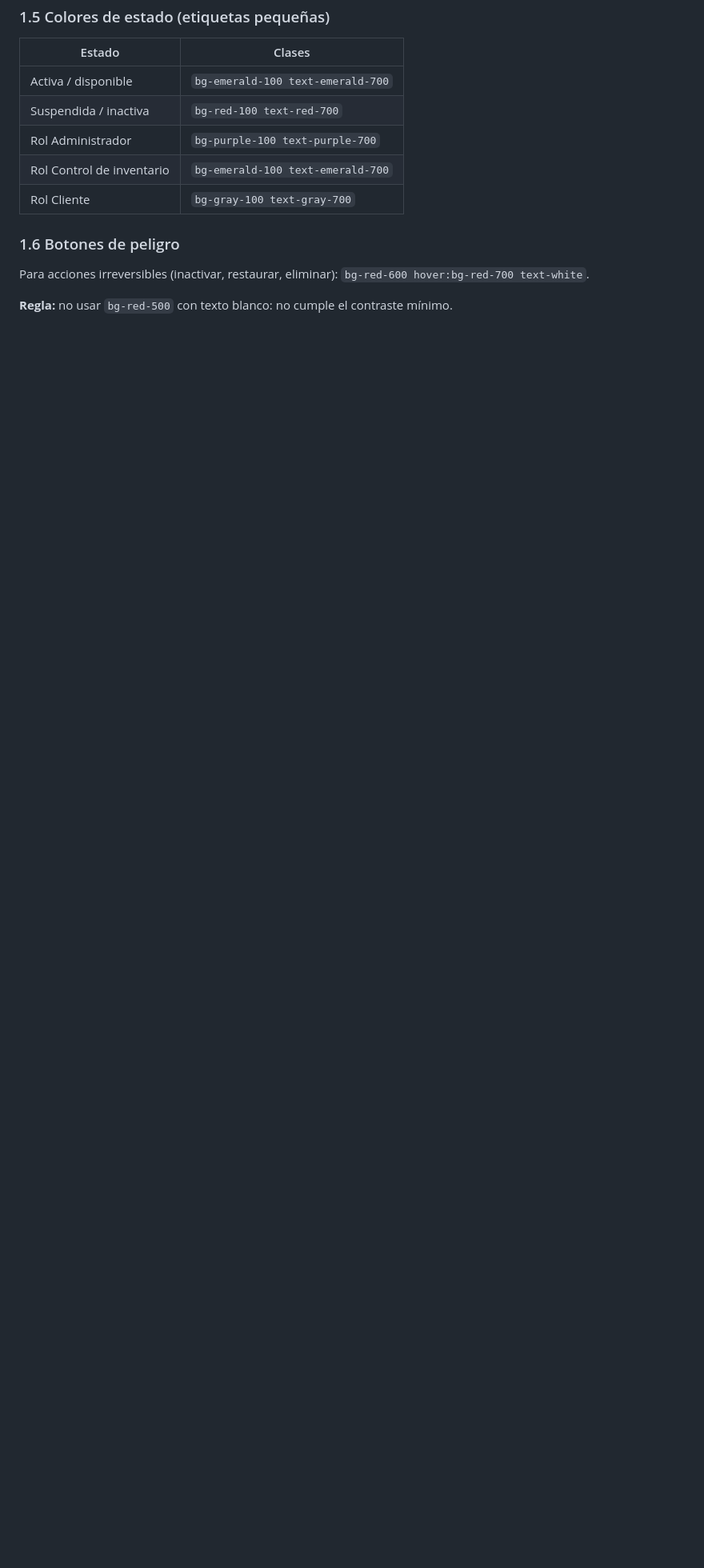
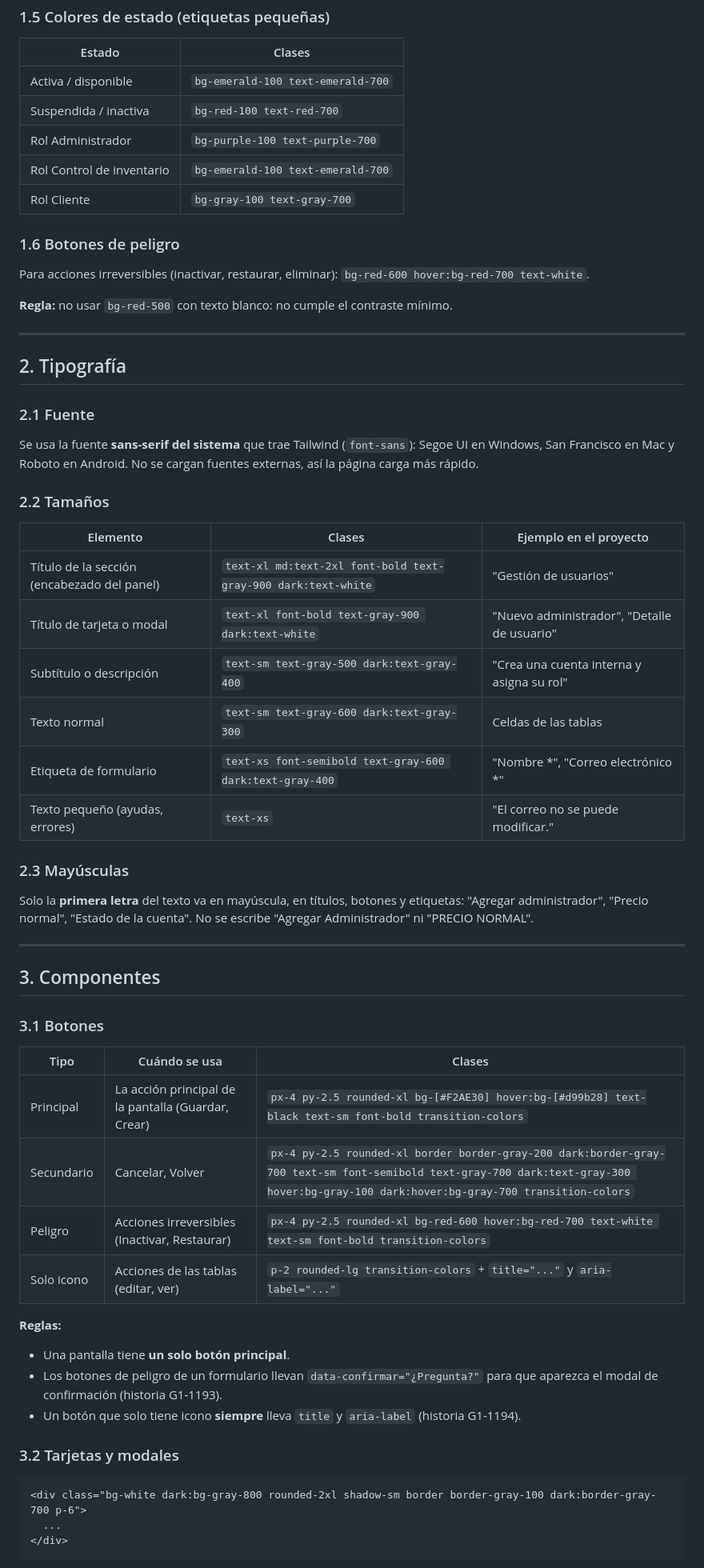
Before and after one commit to Luisjose74/PROJEC-TECNILED, a Markdown page: docs/guia_estilo.md, the part around one of its changes. Shown at 80% size. GitHub-like rendering; blank space fills up the shorter version.

Commit message:
G1-1206: tipografía, botones, tarjetas, formularios, tablas, iconos y logo en la guía de estilo

````diff
--- a/docs/guia_estilo.md
+++ b/docs/guia_estilo.md
@@ -70,3 +70,58 @@ Para acciones irreversibles (inactivar, restaurar, eliminar):
 `bg-red-600 hover:bg-red-700 text-white`.
 
 **Regla:** no usar `bg-red-500` con texto blanco: no cumple el contraste mínimo.
+
+---
+
+## 2. Tipografía
+
+### 2.1 Fuente
+
+Se usa la fuente **sans-serif del sistema** que trae Tailwind (`font-sans`):
+Segoe UI en Windows, San Francisco en Mac y Roboto en Android.
+No se cargan fuentes externas, así la página carga más rápido.
+
+### 2.2 Tamaños
+
+| Elemento | Clases | Ejemplo en el proyecto |
+|---|---|---|
+| Título de la sección (encabezado del panel) | `text-xl md:text-2xl font-bold text-gray-900 dark:text-white` | "Gestión de usuarios" |
+| Título de tarjeta o modal | `text-xl font-bold text-gray-900 dark:text-white` | "Nuevo administrador", "Detalle de usuario" |
+| Subtítulo o descripción | `text-sm text-gray-500 dark:text-gray-400` | "Crea una cuenta interna y asigna su rol" |
+| Texto normal | `text-sm text-gray-600 dark:text-gray-300` | Celdas de las tablas |
+| Etiqueta de formulario | `text-xs font-semibold text-gray-600 dark:text-gray-400` | "Nombre *", "Correo electrónico *" |
+| Texto pequeño (ayudas, errores) | `text-xs` | "El correo no se puede modificar." |
+
+### 2.3 Mayúsculas
+
+Solo la **primera letra** del texto va en mayúscula, en títulos, botones y etiquetas:
+"Agregar administrador", "Precio normal", "Estado de la cuenta".
+No se escribe "Agregar Administrador" ni "PRECIO NORMAL".
+
+---
+
+## 3. Componentes
+
+### 3.1 Botones
+
+| Tipo | Cuándo se usa | Clases |
+|---|---|---|
+| Principal | La acción principal de la pantalla (Guardar, Crear) | `px-4 py-2.5 rounded-xl bg-[#F2AE30] hover:bg-[#d99b28] text-black text-sm font-bold transition-colors` |
+| Secundario | Cancelar, Volver | `px-4 py-2.5 rounded-xl border border-gray-200 dark:border-gray-700 text-sm font-semibold text-gray-700 dark:text-gray-300 hover:bg-gray-100 dark:hover:bg-gray-700 transition-colors` |
+| Peligro | Acciones irreversibles (Inactivar, Restaurar) | `px-4 py-2.5 rounded-xl bg-red-600 hover:bg-red-700 text-white text-sm font-bold transition-colors` |
+| Solo icono | Acciones de las tablas (editar, ver) | `p-2 rounded-lg transition-colors` + `title="..."` y `aria-label="..."` |
+
+**Reglas:**
+- Una pantalla tiene **un solo botón principal**.
+- Los botones de peligro de un formulario llevan `data-confirmar="¿Pregunta?"`
+  para que aparezca el modal de confirmación (historia G1-1193).
+- Un botón que solo tiene icono **siempre** lleva `title` y `aria-label` (historia G1-1194).
+
+### 3.2 Tarjetas y modales
+
+```html
+<div class="bg-white dark:bg-gray-800 rounded-2xl shadow-sm border border-gray-100 dark:border-gray-700 p-6">
+  ...
+</div>
+```
+
````
Also changed, not shown: other parts of docs/guia_estilo.md (+46 -0 lines).
